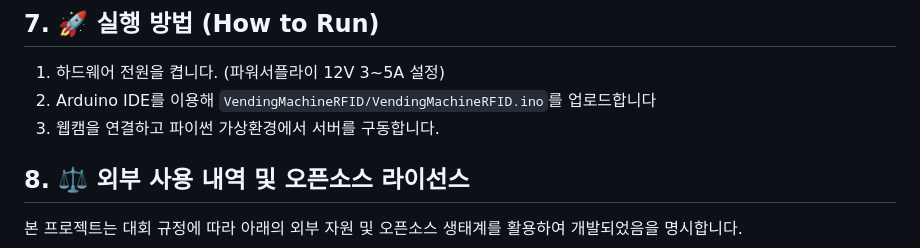
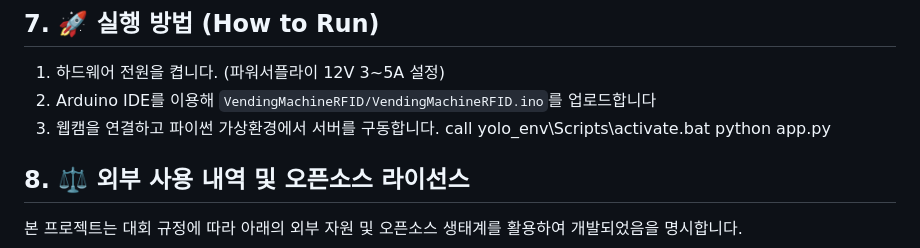
Before and after one commit to sgsgsg26/tooltorial, a Markdown page: README.md, the part around the change. Rendered like a GitHub page.

Commit message:
README.md 업데이트

```diff
--- a/README.md
+++ b/README.md
@@ -44,6 +44,8 @@ YOLOv26 비전 AI와 아두이노 하드웨어 제어를 결합하여, **불량
 1. 하드웨어 전원을 켭니다. (파워서플라이 12V 3~5A 설정)
 2. Arduino IDE를 이용해 `VendingMachineRFID/VendingMachineRFID.ino`를 업로드합니다
 3. 웹캠을 연결하고 파이썬 가상환경에서 서버를 구동합니다.
+   call yolo_env\Scripts\activate.bat
+   python app.py
 
 
 ## 8. ⚖️ 외부 사용 내역 및 오픈소스 라이선스
```
